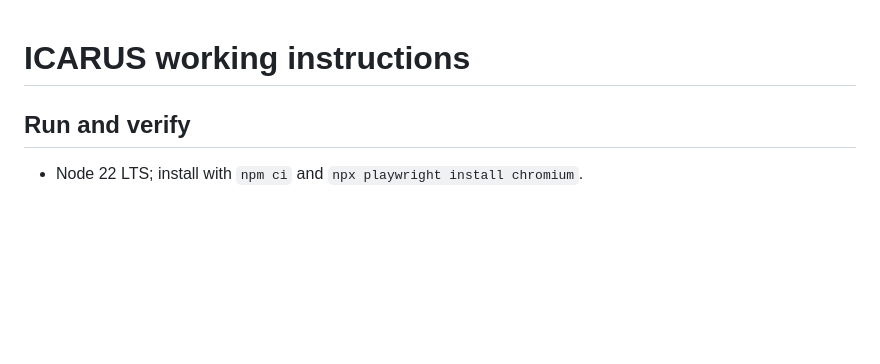
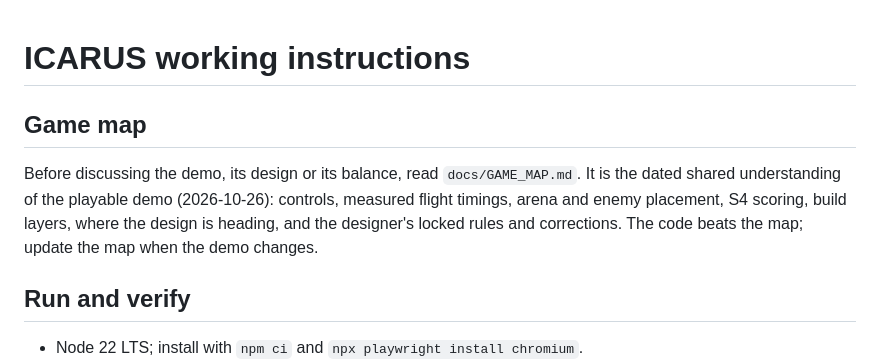
Before and after one commit to carbslad1/ICARUS, a Markdown page: AGENTS.md, the part around the change. GitHub-like rendering; blank space fills up the shorter version.

```diff
--- a/AGENTS.md
+++ b/AGENTS.md
@@ -1,4 +1,11 @@
 # ICARUS working instructions
+
+## Game map
+
+Before discussing the demo, its design or its balance, read `docs/GAME_MAP.md`. It is the dated shared
+understanding of the playable demo (2026-10-26): controls, measured flight timings, arena and enemy placement,
+S4 scoring, build layers, where the design is heading, and the designer's locked rules and corrections.
+The code beats the map; update the map when the demo changes.
 
 ## Run and verify
 
```
Also changed, not shown: docs/GAME_MAP.md (added, +160 -0 lines).
